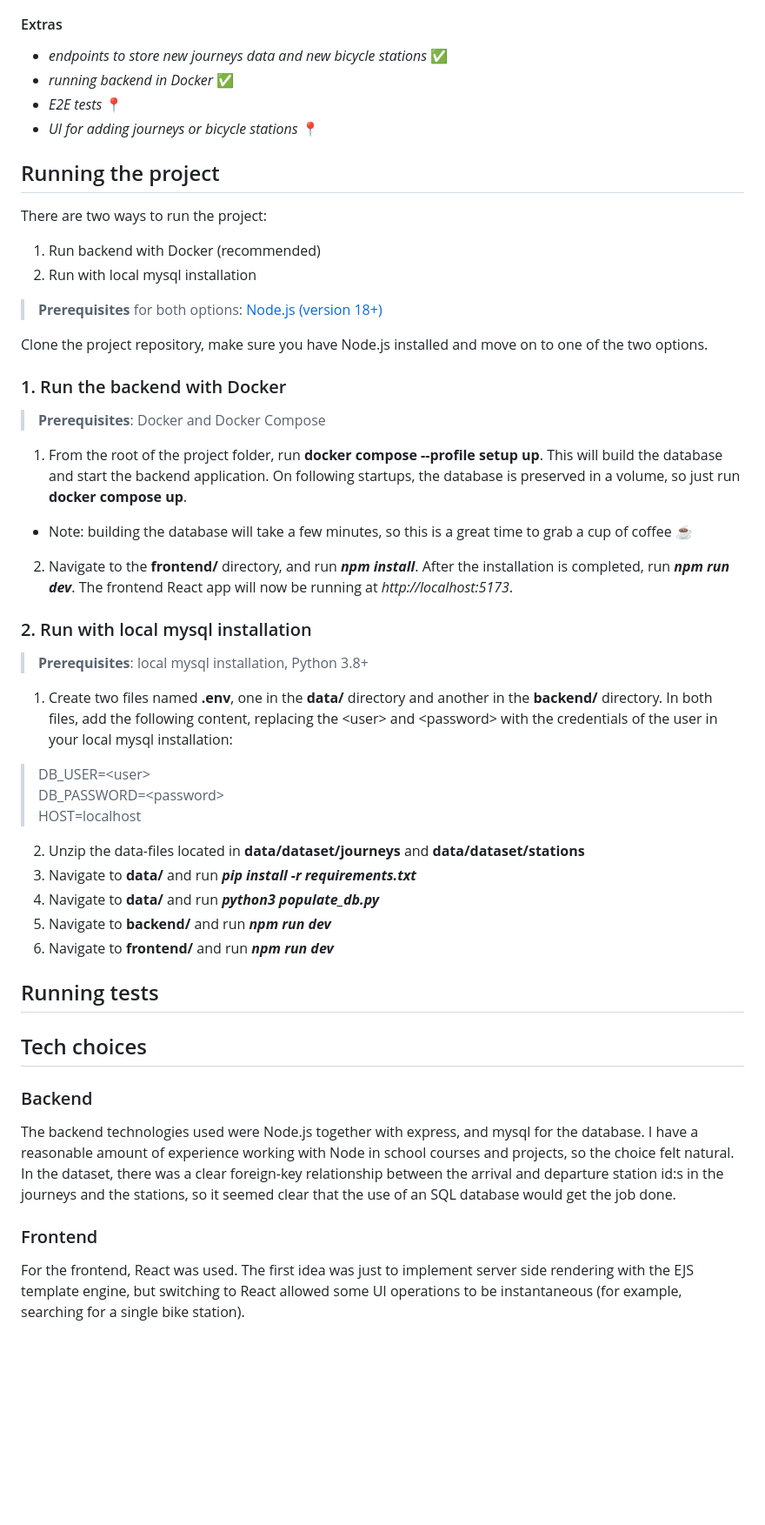
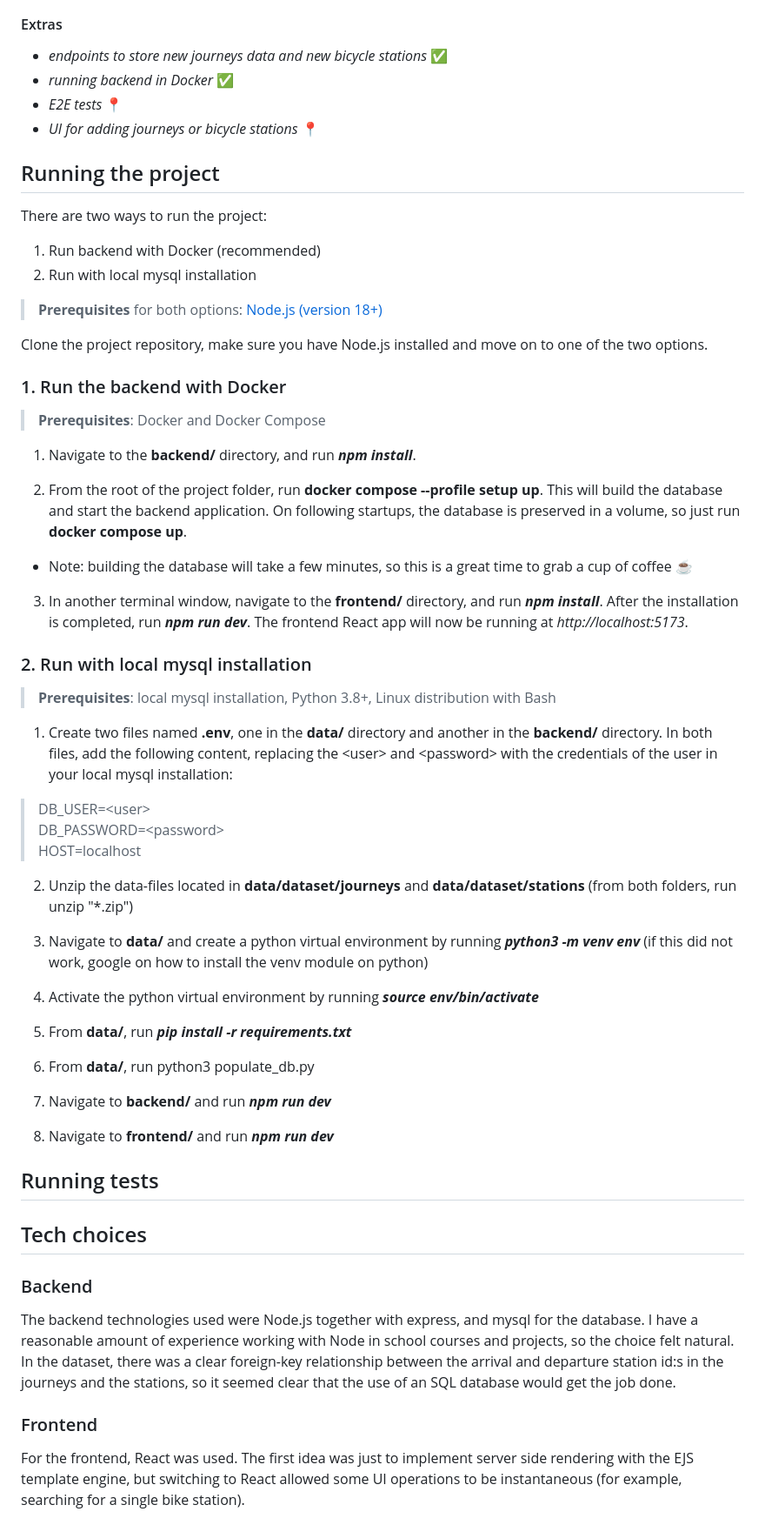
Before and after one commit to turunenv/helsinki-city-bike-app, a Markdown page: README.md, the part around the change printed below. Shown: that part at 87% size. Drawn GitHub-style; blank space fills up the shorter version.

Commit message:
update running instructions

```diff
--- a/README.md
+++ b/README.md
@@ -42,15 +46,17 @@ The assignment contained a list of functional requirements together with some ex
 - _ability to filter all the calculations per month_ :round_pushpin:
 
 #### Extras
+
 - _endpoints to store new journeys data and new bicycle stations_ :white_check_mark:
 - _running backend in Docker_
-:white_check_mark:
+  :white_check_mark:
 - _E2E tests_ :round_pushpin:
 - _UI for adding journeys or bicycle stations_ :round_pushpin:
 
+## Running the project
 
-## Running the project
 There are two ways to run the project:
+
 1. Run backend with Docker (recommended)
 2. Run with local mysql installation
 
@@ -58,42 +64,48 @@ There are two ways to run the project:
 
 Clone the project repository, make sure you have Node.js installed and move on to one of the two options.
 
+### 1. Run the backend with Docker
 
+> **Prerequisites**: Docker and Docker Compose
 
-### 1. Run the backend with Docker
-> **Prerequisites**: Docker and Docker Compose
-1. From the root of the project folder, run **docker compose --profile setup up**. This will build the database and start the backend application. On following startups, the database is preserved in a volume, so just run **docker compose up**.
+1. Navigate to the **backend/** directory, and run _**npm install**_.
 
- - Note: building the database will take a few minutes, so this is a great time to grab a cup of coffee :coffee:
+2. From the root of the project folder, run **docker compose --profile setup up**. This will build the database and start the backend application. On following startups, the database is preserved in a volume, so just run **docker compose up**.
 
-2. Navigate to the **frontend/** directory, and run _**npm install**_. After the installation is completed, run _**npm run dev**_. The frontend React app will now be running at _http://localhost:5173_.
+- Note: building the database will take a few minutes, so this is a great time to grab a cup of coffee :coffee:
+
+3. In another terminal window, navigate to the **frontend/** directory, and run _**npm install**_. After the installation is completed, run _**npm run dev**_. The frontend React app will now be running at _http://localhost:5173_.
 
 ### 2. Run with local mysql installation
-> **Prerequisites**: local mysql installation, Python 3.8+
+
+> **Prerequisites**: local mysql installation, Python 3.8+, Linux distribution with Bash
 
 1. Create two files named **.env**, one in the **data/** directory and another in the **backend/** directory. In both files, add the following content, replacing the \<user\> and \<password\> with the credentials of the user in your local mysql installation:
 
->DB_USER=\<user\>
-DB_PASSWORD=\<password\>
-HOST=localhost
+> DB_USER=\<user\>
+> DB_PASSWORD=\<password\>
+> HOST=localhost
 
-2. Unzip the data-files located in **data/dataset/journeys** and **data/dataset/stations**
-3. Navigate to **data/** and run _**pip install -r requirements.txt**_
-4. Navigate to **data/** and run _**python3 populate_db.py**_
-5. Navigate to **backend/** and run _**npm run dev**_
-6. Navigate to **frontend/** and run _**npm run dev**_
+2. Unzip the data-files located in **data/dataset/journeys** and **data/dataset/stations** (from both folders, run unzip "*.zip")
 
+3. Navigate to **data/** and create a python virtual environment by running _**python3 -m venv env**_ (if this did not work, google on how to install the venv module on python)
 
-
-
+4. Activate the python virtual environment by running _**source env/bin/activate**_
+5. From **data/**, run _**pip install -r requirements.txt**_
+6. From **data/**, run python3 populate_db.py
+7. Navigate to **backend/** and run _**npm run dev**_
+8. Navigate to **frontend/** and run _**npm run dev**_
 
 ## Running tests
 
 ## Tech choices
+
 ### Backend
+
 The backend technologies used were Node.js together with express, and mysql for the database. I have a reasonable amount of experience working with Node in school courses and projects, so the choice felt natural. In the dataset, there was a clear foreign-key relationship between the arrival and departure station id:s in the journeys and the stations, so it seemed clear that the use of an SQL database would get the job done.
 
 ### Frontend
+
 For the frontend, React was used. The first idea was just to implement server side rendering with the EJS template engine, but switching to React allowed some UI operations to be instantaneous (for example, searching for a single bike station).
 
 ## TODO
```
Also changed, not shown: other parts of README.md (+4 -0 lines).
